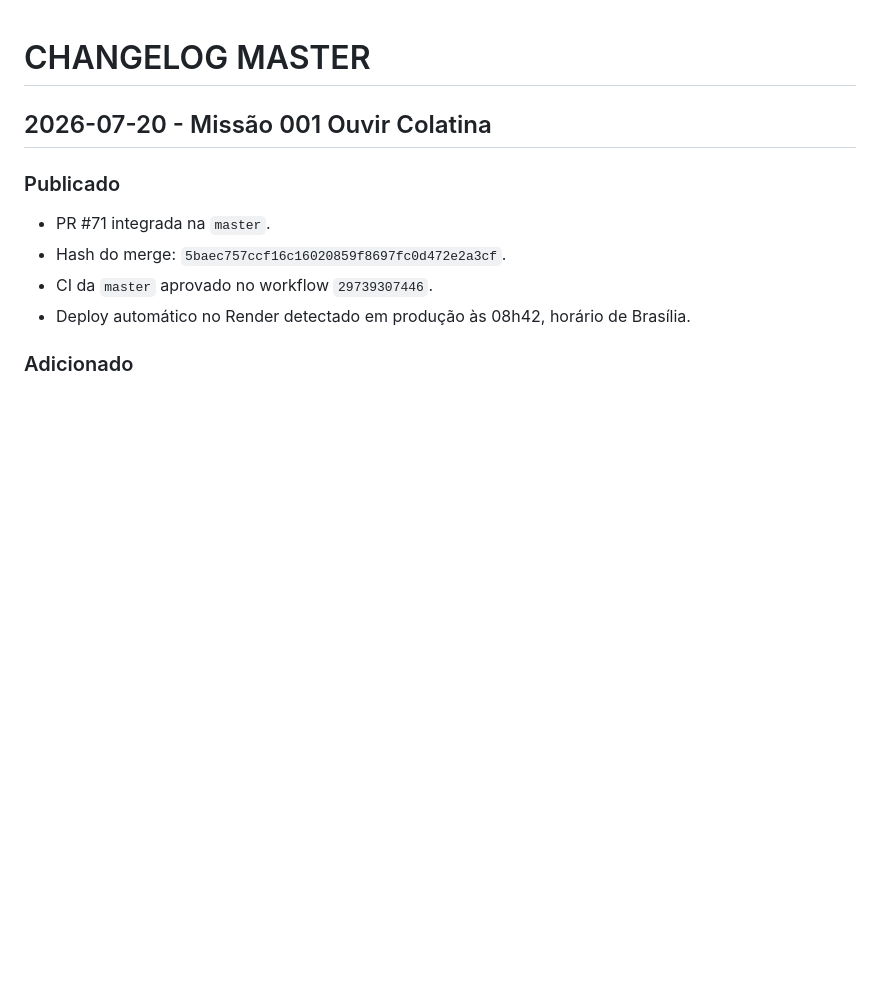
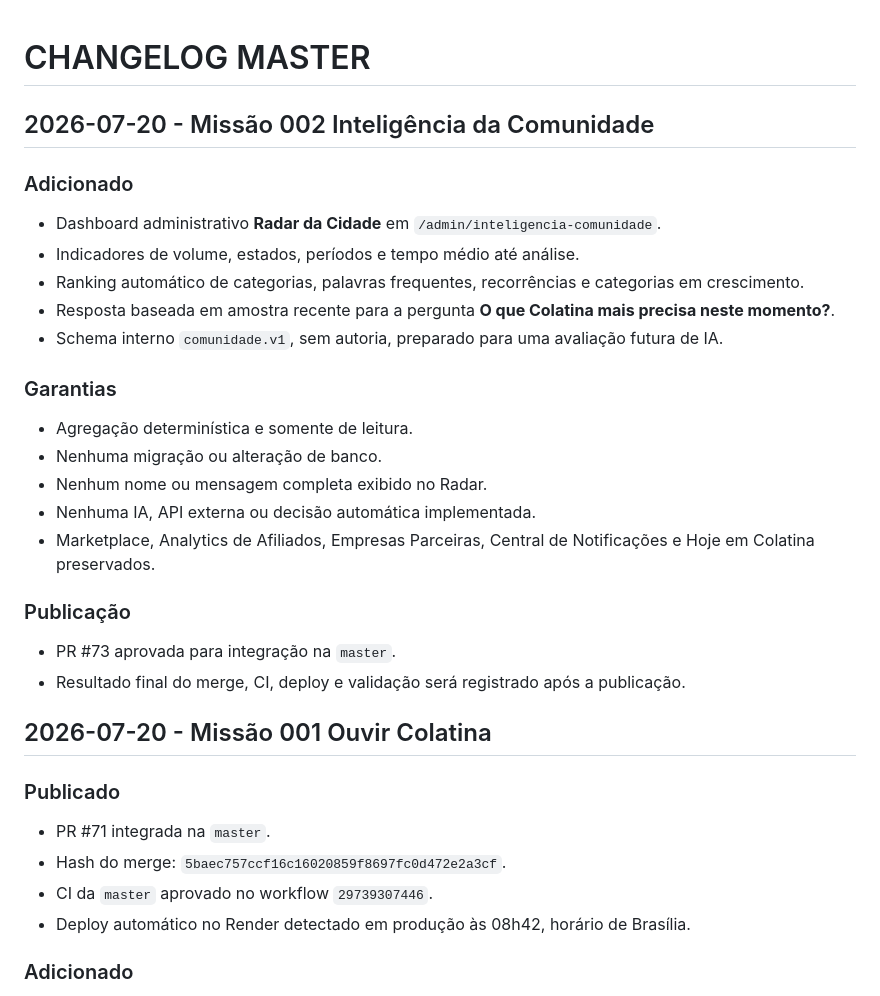
Before and after one commit to PauloEler/marketplace-colatina, a Markdown page: CHANGELOG_MASTER.md, the part around the change. Drawn GitHub-style; blank space fills up the shorter version.

Commit message:
docs(release): preparar publicação da Missão 002

```diff
--- a/CHANGELOG_MASTER.md
+++ b/CHANGELOG_MASTER.md
@@ -1,4 +1,27 @@
 # CHANGELOG MASTER
+
+## 2026-07-20 - Missão 002 Inteligência da Comunidade
+
+### Adicionado
+
+- Dashboard administrativo **Radar da Cidade** em `/admin/inteligencia-comunidade`.
+- Indicadores de volume, estados, períodos e tempo médio até análise.
+- Ranking automático de categorias, palavras frequentes, recorrências e categorias em crescimento.
+- Resposta baseada em amostra recente para a pergunta **O que Colatina mais precisa neste momento?**.
+- Schema interno `comunidade.v1`, sem autoria, preparado para uma avaliação futura de IA.
+
+### Garantias
+
+- Agregação determinística e somente de leitura.
+- Nenhuma migração ou alteração de banco.
+- Nenhum nome ou mensagem completa exibido no Radar.
+- Nenhuma IA, API externa ou decisão automática implementada.
+- Marketplace, Analytics de Afiliados, Empresas Parceiras, Central de Notificações e Hoje em Colatina preservados.
+
+### Publicação
+
+- PR #73 aprovada para integração na `master`.
+- Resultado final do merge, CI, deploy e validação será registrado após a publicação.
 
 ## 2026-07-20 - Missão 001 Ouvir Colatina
 
```
Also changed, not shown: docs/comunidade/RELATORIO_MISSAO_002.md (+1 -1 lines).
